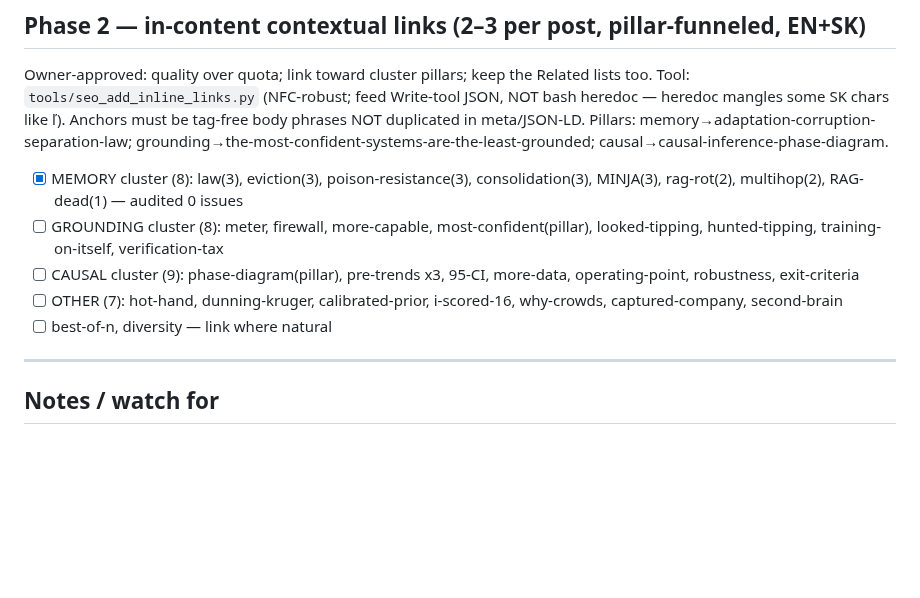
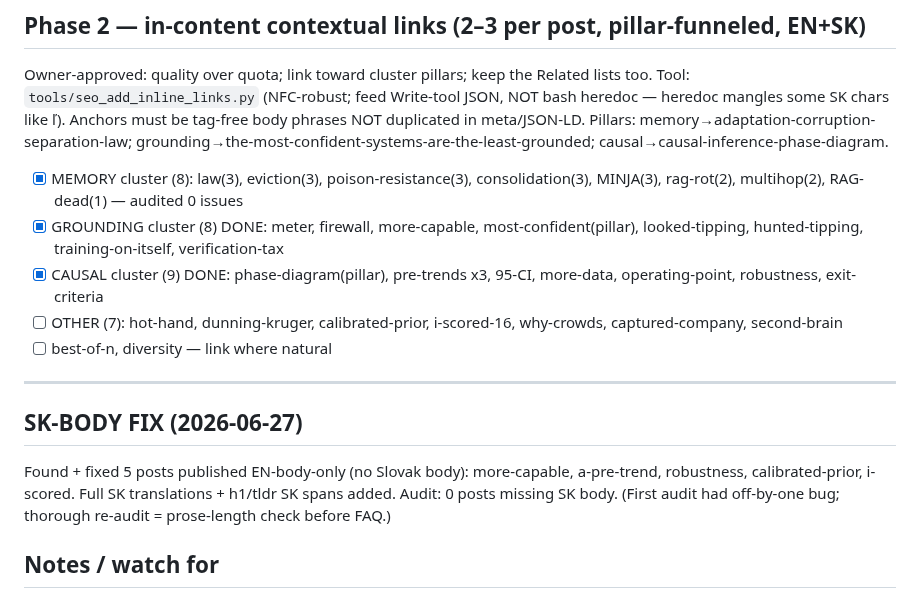
Before and after one commit to DanceNitra/agora, a Markdown page: agora_output/seo_roadmap.md, the part around the change. Drawn GitHub-style; blank space fills up the shorter version.

Commit message:
seo: roadmap — grounding+causal contextual links done; log SK-body fix (5 posts)

```diff
--- a/agora_output/seo_roadmap.md
+++ b/agora_output/seo_roadmap.md
@@ -63,12 +63,15 @@ mangles some SK chars like ľ). Anchors must be tag-free body phrases NOT duplic
 Pillars: memory→adaptation-corruption-separation-law; grounding→the-most-confident-systems-are-the-least-grounded; causal→causal-inference-phase-diagram.
 
 - [x] MEMORY cluster (8): law(3), eviction(3), poison-resistance(3), consolidation(3), MINJA(3), rag-rot(2), multihop(2), RAG-dead(1) — audited 0 issues
-- [ ] GROUNDING cluster (8): meter, firewall, more-capable, most-confident(pillar), looked-tipping, hunted-tipping, training-on-itself, verification-tax
-- [ ] CAUSAL cluster (9): phase-diagram(pillar), pre-trends x3, 95-CI, more-data, operating-point, robustness, exit-criteria
+- [x] GROUNDING cluster (8) DONE: meter, firewall, more-capable, most-confident(pillar), looked-tipping, hunted-tipping, training-on-itself, verification-tax
+- [x] CAUSAL cluster (9) DONE: phase-diagram(pillar), pre-trends x3, 95-CI, more-data, operating-point, robustness, exit-criteria
 - [ ] OTHER (7): hot-hand, dunning-kruger, calibrated-prior, i-scored-16, why-crowds, captured-company, second-brain
 - [ ] best-of-n, diversity — link where natural
 
 ---
+
+## SK-BODY FIX (2026-06-27)
+Found + fixed 5 posts published EN-body-only (no Slovak body): more-capable, a-pre-trend, robustness, calibrated-prior, i-scored. Full SK translations + h1/tldr SK spans added. Audit: 0 posts missing SK body. (First audit had off-by-one bug; thorough re-audit = prose-length check before FAQ.)
 
 ## Notes / watch for
 - **Possible near-duplicate pairs** (SEO cannibalization risk — flag, don't merge here):
```
